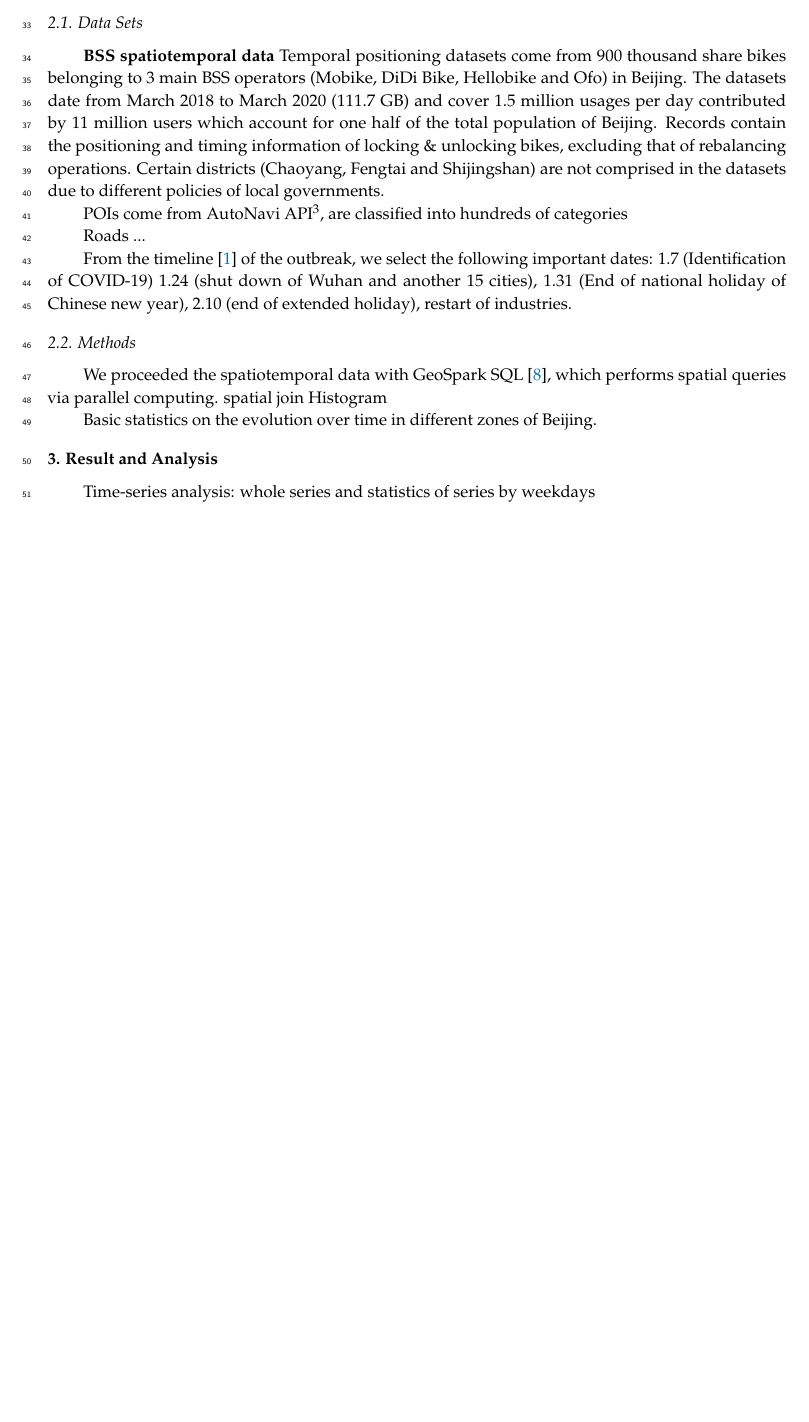
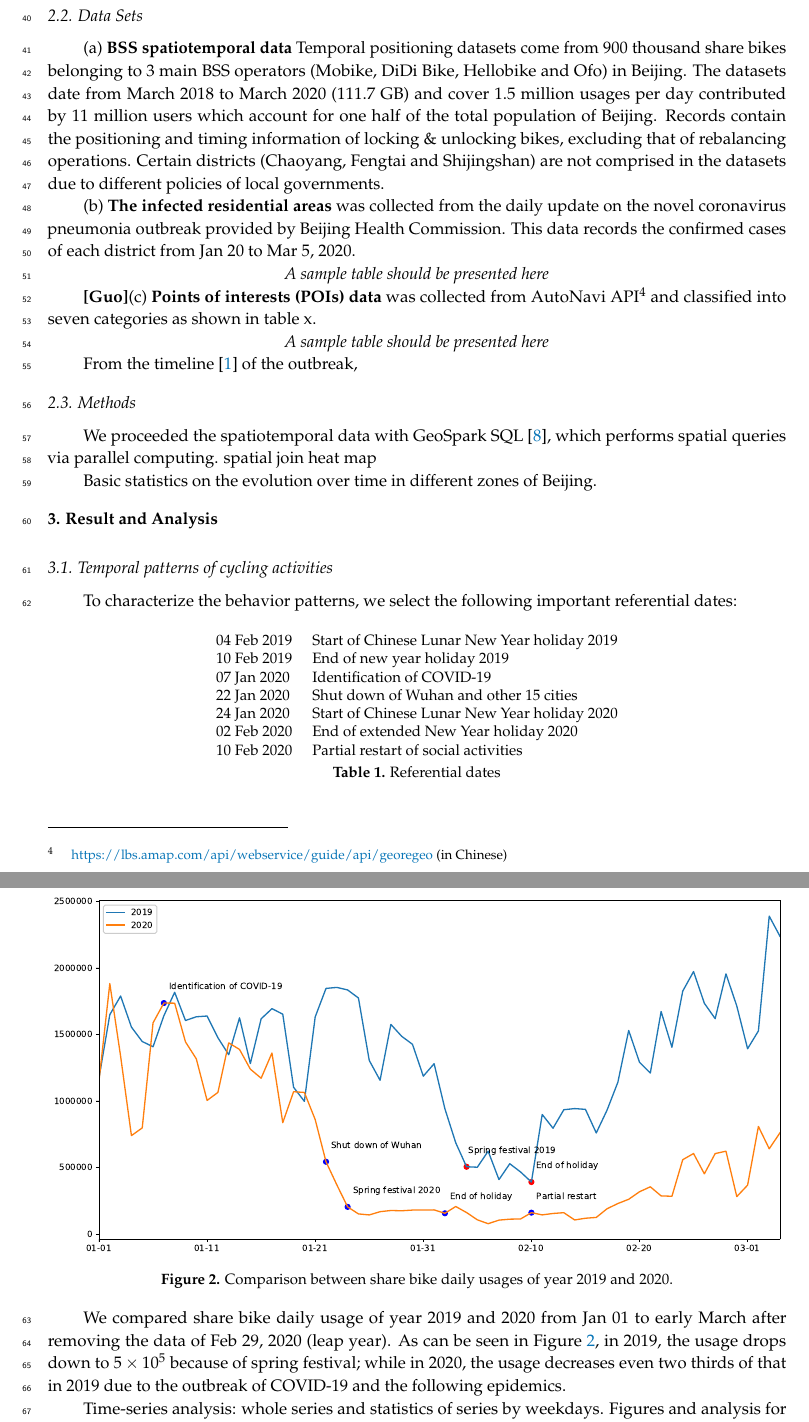
Before and after one commit to gisProject2/IJGI-paper, a LaTeX paper (main.tex): part of page 2 of 3 before the commit and two parts of pages 3 and 4 of 5 after it, the two joined at a grey line, cut so that both start at the same text, the shorter picture padded with empty space. Compiled offline with pdfLaTeX.

Commit message:
add figures

```diff
--- a/main.tex
+++ b/main.tex
@@ -3,9 +3,11 @@
 
 %=================================================================
 % \documentclass[ijgi,submit,moreauthors,pdftex]{Definitions/mdpi}
-\documentclass[preprints,ijgi,submit,moreauthors,pdftex]{Definitions/mdpi}
+\documentclass[preprints,ijgi,submit,moreauthors]{Definitions/mdpi}
 % If you would like to post an early version of this manuscript as a preprint, you may use preprint as the ojurnal and change 'submit' to 'accept'. The document class line would be, e.g., \documentclass[preprints,article,accept,moreauthors,pdftex]{mdpi}. This is especially recommended for submission to arXiv, where line numbers should be removed before posting. For preprints.org, the editorial staff will make this change immediately prior to posting.
-
+\usepackage{textcomp}
+\usepackage{gensymb}
+\usepackage{subcaption}
 
 %---------
 % article
@@ -68,7 +70,7 @@ $^{2}$ \quad China Location-Based Service, 100191 Beijing, China; xw.chai@chinal
 
 \corres{Correspondence:  guoxian@bucea.edu.cn; Tel.: +86-010-6120 9335}
 
-\abstract{During the epidemics of COVID-19, the whole world is experiencing huge hygienic and economic crisis.
+\abstract{During the epidemics of COVID-19, the whole world is experiencing a huge crisis on public health and economy.
 As estimating the overall loss is troublesome, we try to reveal the aspect of behavior changes of Beijing citizens in order to infer the impact on people's daily life and economics.
 Big data of BSS (Bike Sharing System) ...
 Method and conclusion ...
@@ -115,23 +129,62 @@ The infected residential areas...
 
 \subsection{Data Sets}
-\textbf{BSS spatiotemporal data} Temporal positioning datasets come from 900 thousand share bikes belonging to 3 main BSS operators (Mobike, DiDi Bike, Hellobike and Ofo) in Beijing.
+(a) \textbf{BSS spatiotemporal data} Temporal positioning datasets come from 900 thousand share bikes belonging to 3 main BSS operators (Mobike, DiDi Bike, Hellobike and Ofo) in Beijing.
 The datasets date from March 2018 to March 2020 (111.7 GB) and cover 1.5 million usages per day contributed by 11 million users which account for one half of the total population of Beijing.
 Records contain the positioning and timing information of locking \& unlocking bikes, excluding that of rebalancing operations.
 Certain districts (Chaoyang, Fengtai and Shijingshan) are not comprised in the datasets due to different policies of local governments.
 
-POIs come from AutoNavi API\footnote{\url{https://geocoder.readthedocs.io/providers/Gaode.html}}, are classified into hundreds of categories
+(b) \textbf{The infected residential areas} was collected from the daily update on the novel coronavirus pneumonia outbreak provided by Beijing Health Commission.
+This data records the confirmed cases of each district from Jan 20 to Mar 5, 2020.
 
-Roads ...
+{\centering\textit{A sample table should be presented here}
 
-From the timeline \cite{li2020early} of the outbreak, we select the following important dates: 1.7 (Identification of COVID-19) 1.24 (shut down of Wuhan and another 15 cities), 1.31 (End of national holiday of Chinese new year), 2.10 (end of extended holiday), restart of industries.
+}
+
+\textbf{[Guo]}(c) \textbf{Points of interests (POIs) data} was collected from AutoNavi API\footnote{\url{https://lbs.amap.com/api/webservice/guide/api/georegeo} (in Chinese)} and classified into seven categories as shown in table x.
+
+{\centering\textit{A sample table should be presented here}
+
+}
+
+From the timeline \cite{li2020early} of the outbreak,
 
 \subsection{Methods}
-
-We proceeded the spatiotemporal data with  GeoSpark SQL \cite{huang2017geospark}, which performs spatial queries via parallel computing.
+We proceeded the spatiotemporal data with GeoSpark SQL \cite{huang2017geospark}, which performs spatial queries via parallel computing.
 spatial join
-Histogram
+heat map
 
 Basic statistics on the evolution over time in different zones of Beijing.
 
 \section{Result and Analysis}
-Time-series analysis: whole series and statistics of series by weekdays
+\subsection{Temporal patterns of cycling activities}
+To characterize the behavior patterns, we select the following important referential dates:
+
+\begin{table}[H]
+    \centering
+    \begin{tabular}{ll}
+    04 Feb 2019 & Start of Chinese Lunar New Year holiday 2019 \\
+    10 Feb 2019 & End of new year holiday 2019\\
+    07 Jan 2020 & Identification of COVID-19\\
+    22 Jan 2020 & Shut down of Wuhan and other 15 cities\\
+    24 Jan 2020 & Start of Chinese Lunar New Year holiday 2020\\
+    02 Feb 2020 & End of extended New Year holiday 2020\\
+    10 Feb 2020 & Partial restart of social activities
+    \end{tabular}
+    \caption{Referential dates}
+    \label{tab:my_label}
+\end{table}
+
+
+\begin{figure}[H]
+    \centering
+    \includegraphics[width=\textwidth]{Compare_temporal.eps}
+    \caption{Comparison between share bike daily usages of year 2019 and 2020.}
+    \label{fig:temporal_comparison}
+\end{figure}
+
+We compared share bike daily usage of year 2019 and 2020 from Jan 01 to early March after removing the data of Feb 29, 2020 (leap year).
+As can be seen in Figure \ref{fig:temporal_comparison}, in 2019, the usage drops down to $5\times 10^5$ because of spring festival;
+while in 2020, the usage decreases even two thirds of that in 2019 due to the outbreak of COVID-19 and the following epidemics.
+
+Time-series analysis: whole series and statistics of series by weekdays.
+Figures and analysis for (a)The hourly number of trips across 2019-2020.
```
Also changed, not shown: Compare_temporal.eps (added), Definitions/D2020_01_09.png (added), Definitions/D2020_02_05.png (added), Definitions/D2020_02_24.png (added), main.tex (44 more changed lines), 1 other file.
